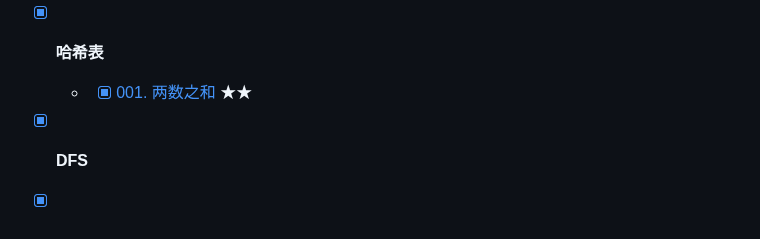
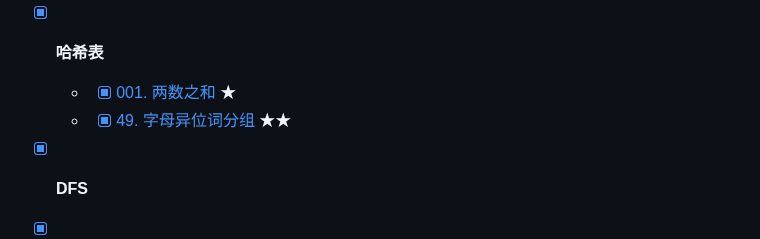
Before and after one commit to yihan12/LeetCode-exercise, a Markdown page: README.md, the part around the change. Drawn GitHub-style.

```diff
--- a/README.md
+++ b/README.md
@@ -41,7 +41,8 @@
   * - [x] [二叉树的前序遍历]()
 
 - [x] **哈希表**
-  * - [x] [001. 两数之和](https://github.com/yihan12/LeetCode-exercise/blob/master/Hash%20Table/001two-sum/README.md) ★★
+  * - [x] [001. 两数之和](https://github.com/yihan12/LeetCode-exercise/blob/master/Hash%20Table/001two-sum/README.md) ★
+  * - [x] [49. 字母异位词分组]()  ★★
 
 - [x] **DFS**
 
```
